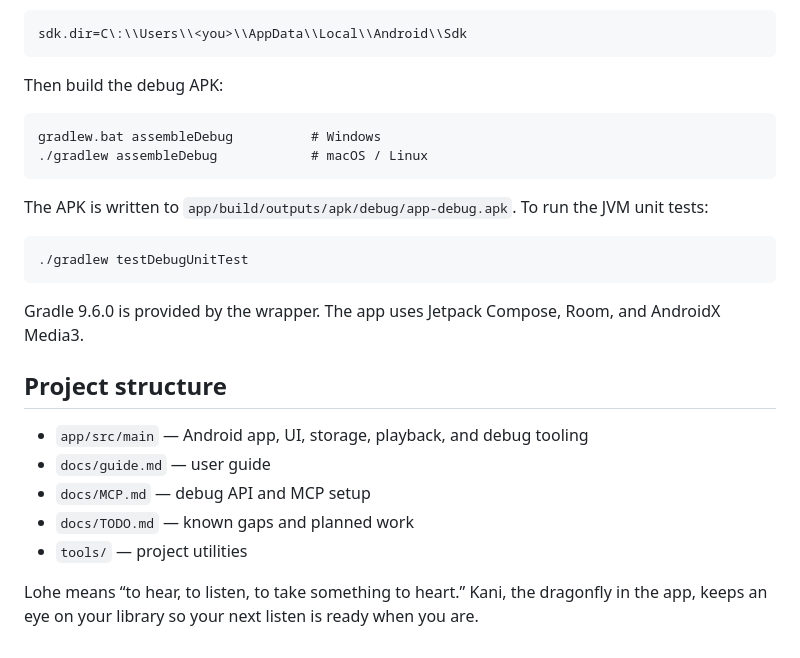
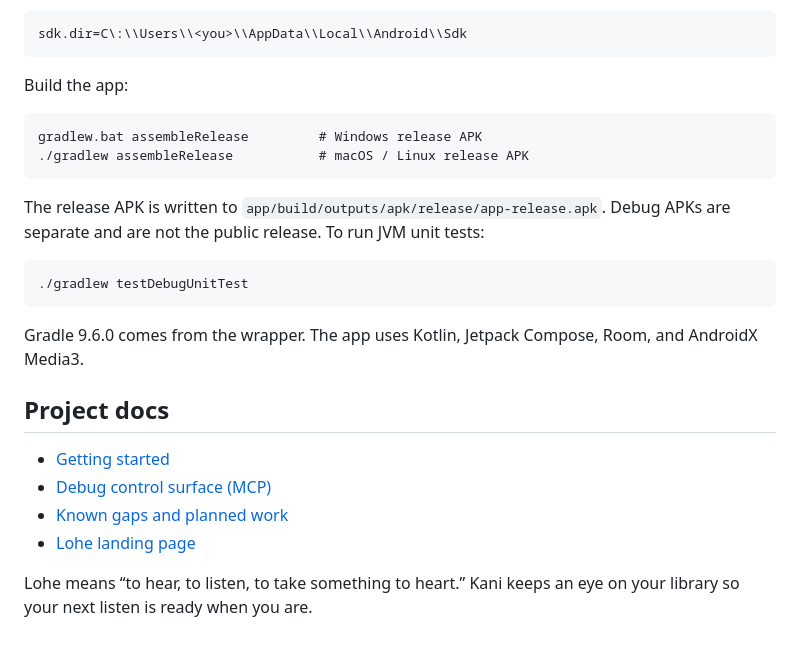
Before and after one commit to dave-patrick/Lohe, a Markdown page: README.md, the part around one of its changes. Drawn GitHub-style.

````diff
--- a/README.md
+++ b/README.md
@@ -28,27 +41,26 @@ Requires JDK 17 and an Android SDK with platform 37. Create `local.properties` i
 sdk.dir=C\:\\Users\\<you>\\AppData\\Local\\Android\\Sdk
 ```
 
-Then build the debug APK:
+Build the app:
 
 ```cmd
-gradlew.bat assembleDebug          # Windows
-./gradlew assembleDebug            # macOS / Linux
+gradlew.bat assembleRelease         # Windows release APK
+./gradlew assembleRelease           # macOS / Linux release APK
 ```
 
-The APK is written to `app/build/outputs/apk/debug/app-debug.apk`. To run the JVM unit tests:
+The release APK is written to `app/build/outputs/apk/release/app-release.apk`. Debug APKs are separate and are not the public release. To run JVM unit tests:
 
 ```cmd
 ./gradlew testDebugUnitTest
 ```
 
-Gradle 9.6.0 is provided by the wrapper. The app uses Jetpack Compose, Room, and AndroidX Media3.
+Gradle 9.6.0 comes from the wrapper. The app uses Kotlin, Jetpack Compose, Room, and AndroidX Media3.
 
-## Project structure
+## Project docs
 
-- `app/src/main` — Android app, UI, storage, playback, and debug tooling
-- `docs/guide.md` — user guide
-- `docs/MCP.md` — debug API and MCP setup
-- `docs/TODO.md` — known gaps and planned work
-- `tools/` — project utilities
+- [Getting started](docs/guide.md)
+- [Debug control surface (MCP)](docs/MCP.md)
+- [Known gaps and planned work](docs/TODO.md)
+- [Lohe landing page](https://dave-patrick.github.io/Lohe/)
 
-Lohe means “to hear, to listen, to take something to heart.” Kani, the dragonfly in the app, keeps an eye on your library so your next listen is ready when you are.
+Lohe means “to hear, to listen, to take something to heart.” Kani keeps an eye on your library so your next listen is ready when you are.
````
Also changed, not shown: other parts of README.md (+27 -14 lines), docs/guide.md (+3 -3 lines), docs/assets/kani.png (added), docs/assets/screenshot-home.png (added), docs/assets/screenshot-settings.png (added), 9 other files.
